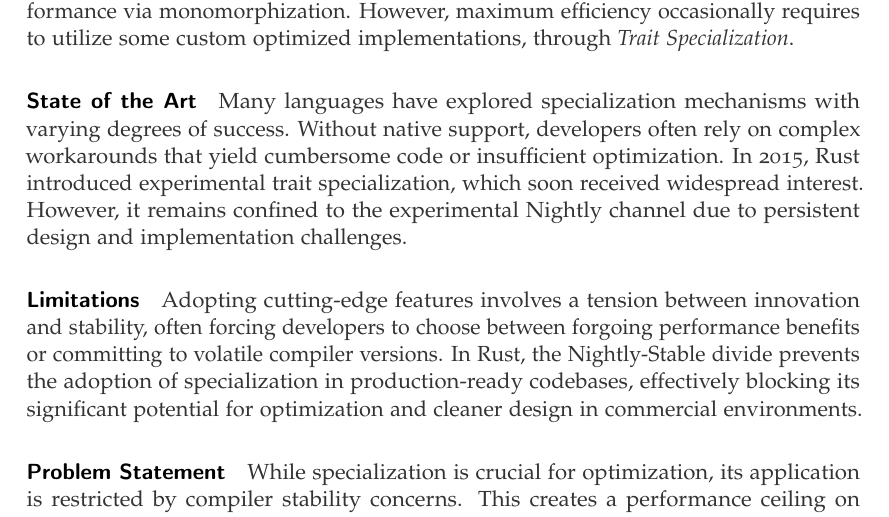
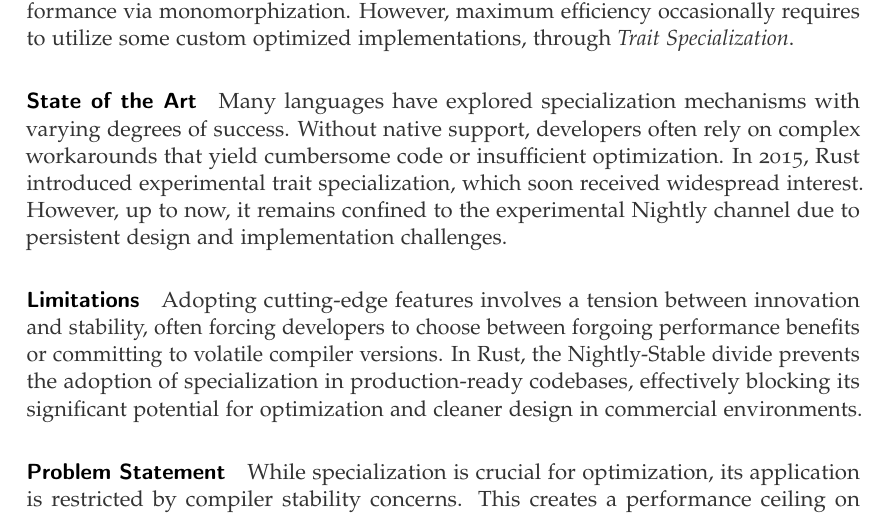
Before and after one commit to Ceratosenzaf/thesis, a LaTeX document (summary/summary.tex, which reads summary/sections/content.tex): part of page 2 of 3, cut so that both start at the same text. The pictures show the PDF file summary/summary.pdf that the author committed with the source.

Commit message:
chore(summary): minor fix

```diff
--- a/summary/sections/content.tex
+++ b/summary/sections/content.tex
@@ -7,7 +7,7 @@ However, maximum efficiency occasionally requires to utilize some custom optimiz
 Many languages have explored specialization mechanisms with varying degrees of success.
 Without native support, developers often rely on complex workarounds that yield cumbersome code or insufficient optimization.
 In 2015, Rust introduced experimental trait specialization, which soon received widespread interest.
-However, it remains confined to the experimental Nightly channel due to persistent design and implementation challenges.
+However, up to now, it remains confined to the experimental Nightly channel due to persistent design and implementation challenges.
 
 \paragraph{Limitations}
 Adopting cutting-edge features involves a tension between innovation and stability, often forcing developers to choose between forgoing performance benefits or committing to volatile compiler versions.
```
Also changed, not shown: summary/summary.pdf.
